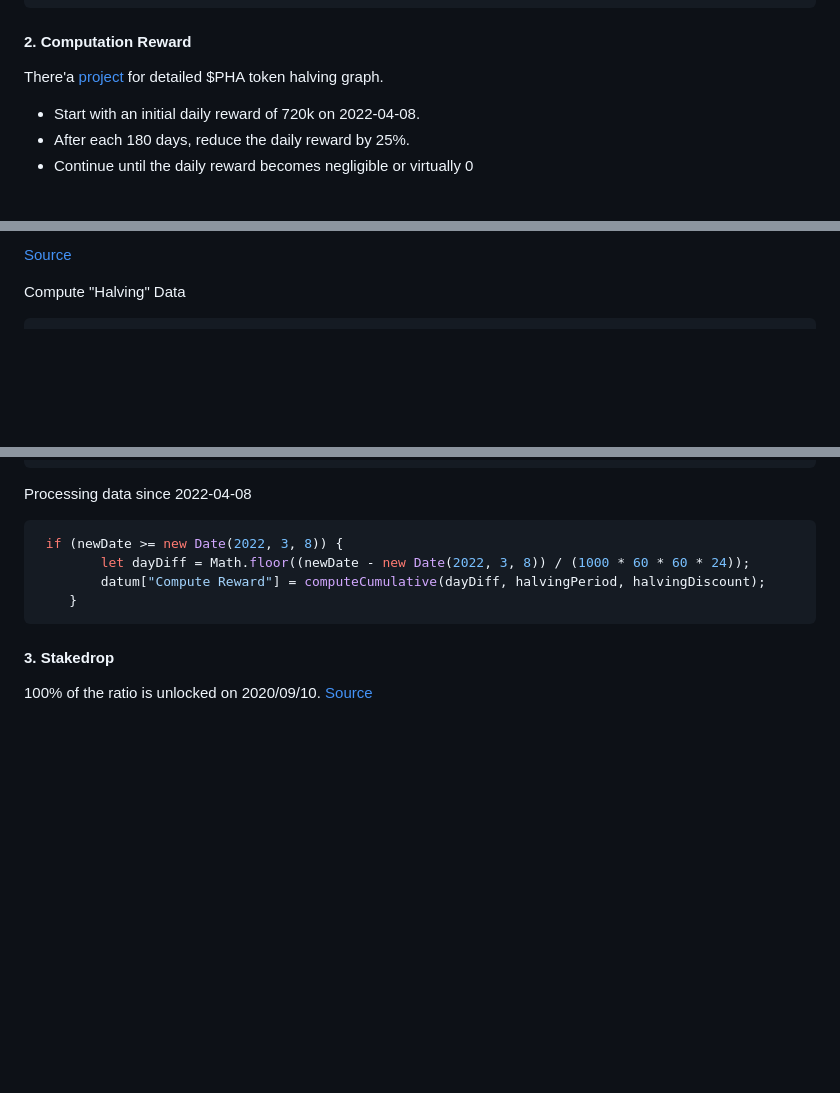
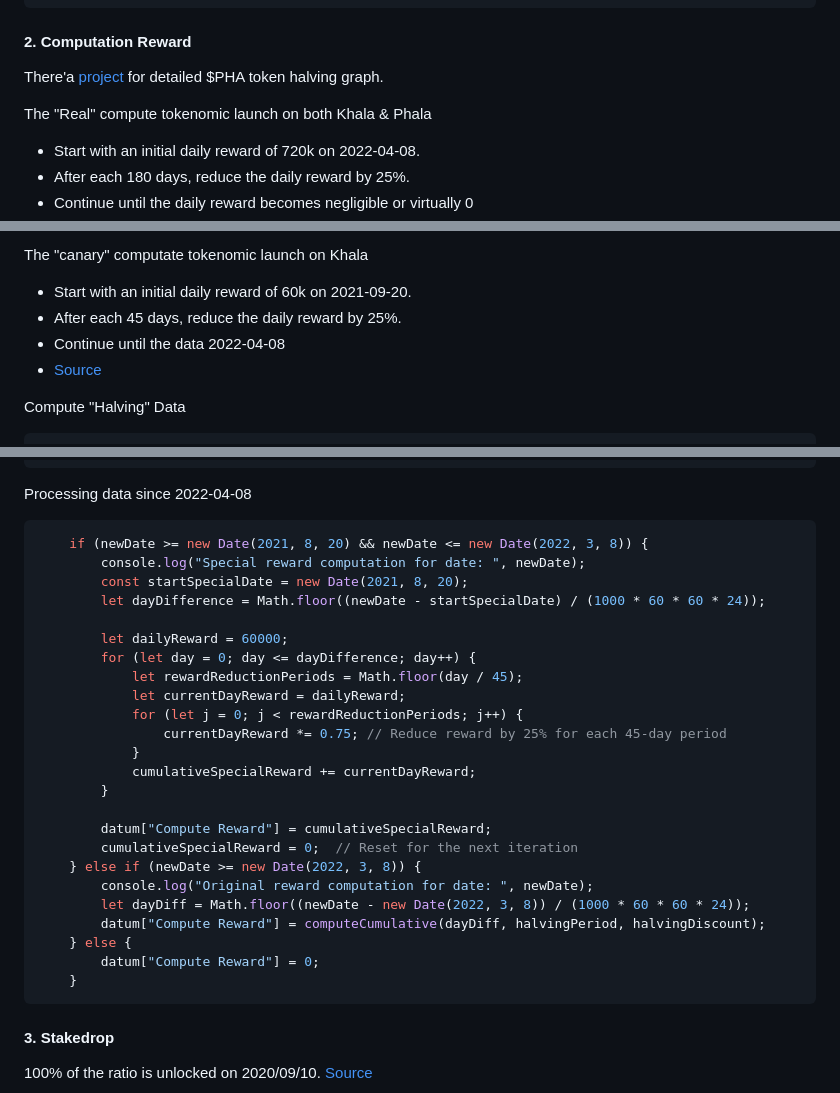
Before and after one commit to Marvin-Cypher/pha-circulation, a Markdown page: README.md, 3 parts joined by grey strips. GitHub-like rendering; blank space fills up the shorter version.

Commit message:
add Khala compute into readme

````diff
--- a/README.md
+++ b/README.md
@@ -55,6 +55,8 @@ if (newDate >= new Date(2020, 8, 10)) {
 
 There'a [project](https://github.com/Marvin-Cypher/pha_distribution) for detailed $PHA token halving graph.
 
+The "Real" compute tokenomic launch on both Khala & Phala
+
 - Start with an initial daily reward of 720k on 2022-04-08.
 - After each 180 days, reduce the daily reward by 25%.
 - Continue until the daily reward becomes negligible or virtually 0
@@ -61,5 +64,10 @@ There'a [project](https://github.com/Marvin-Cypher/pha_distribution) for detaile
 
-[Source](https://khala.subsquare.io/democracy/referenda/27)
+The "canary" computate tokenomic launch on Khala
+
+- Start with an initial daily reward of 60k on 2021-09-20.
+- After each 45 days, reduce the daily reward by 25%.
+- Continue until the data 2022-04-08
+- [Source](https://medium.com/phala-network/reading-phala-network-economic-paper-preview-5f33b7019861)
 
 Compute "Halving" Data
 ```javascript
@@ -125,9 +133,29 @@ for (let day = 1; day <= 365; day++) {
 Processing data since 2022-04-08
 
 ```javascript
- if (newDate >= new Date(2022, 3, 8)) {
+    if (newDate >= new Date(2021, 8, 20) && newDate <= new Date(2022, 3, 8)) {
+        console.log("Special reward computation for date: ", newDate);
+        const startSpecialDate = new Date(2021, 8, 20);
+        let dayDifference = Math.floor((newDate - startSpecialDate) / (1000 * 60 * 60 * 24));
+
+        let dailyReward = 60000;
+        for (let day = 0; day <= dayDifference; day++) {
+            let rewardReductionPeriods = Math.floor(day / 45);
+            let currentDayReward = dailyReward;
+            for (let j = 0; j < rewardReductionPeriods; j++) {
+                currentDayReward *= 0.75; // Reduce reward by 25% for each 45-day period
+            }
+            cumulativeSpecialReward += currentDayReward;
+        }
+
+        datum["Compute Reward"] = cumulativeSpecialReward;
+        cumulativeSpecialReward = 0;  // Reset for the next iteration
+    } else if (newDate >= new Date(2022, 3, 8)) {
+        console.log("Original reward computation for date: ", newDate);
         let dayDiff = Math.floor((newDate - new Date(2022, 3, 8)) / (1000 * 60 * 60 * 24));
         datum["Compute Reward"] = computeCumulative(dayDiff, halvingPeriod, halvingDiscount);
+    } else {
+        datum["Compute Reward"] = 0;
     }
 ```
 #### 3. **Stakedrop**
````
Also changed, not shown: other parts of README.md (+1 -0 lines).
